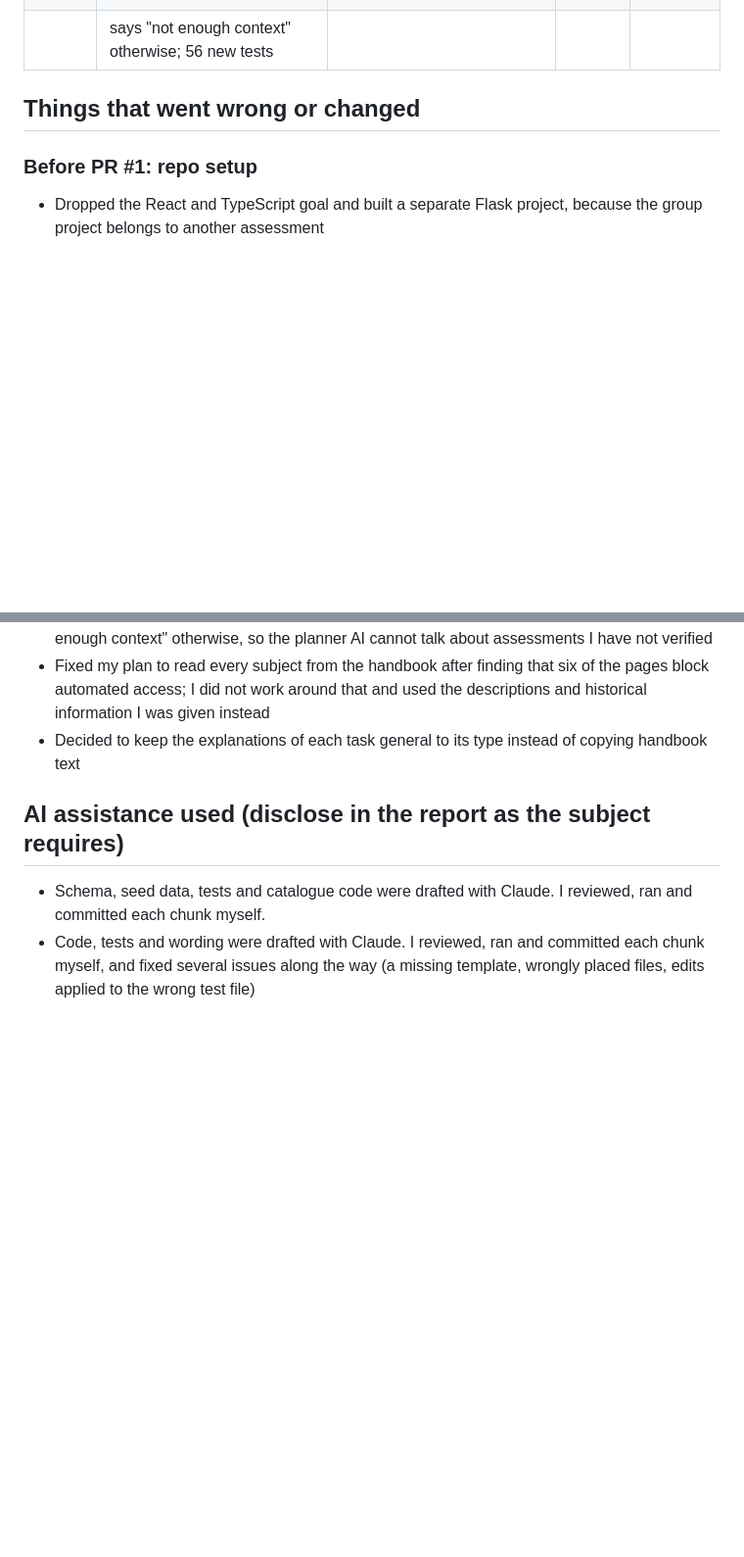
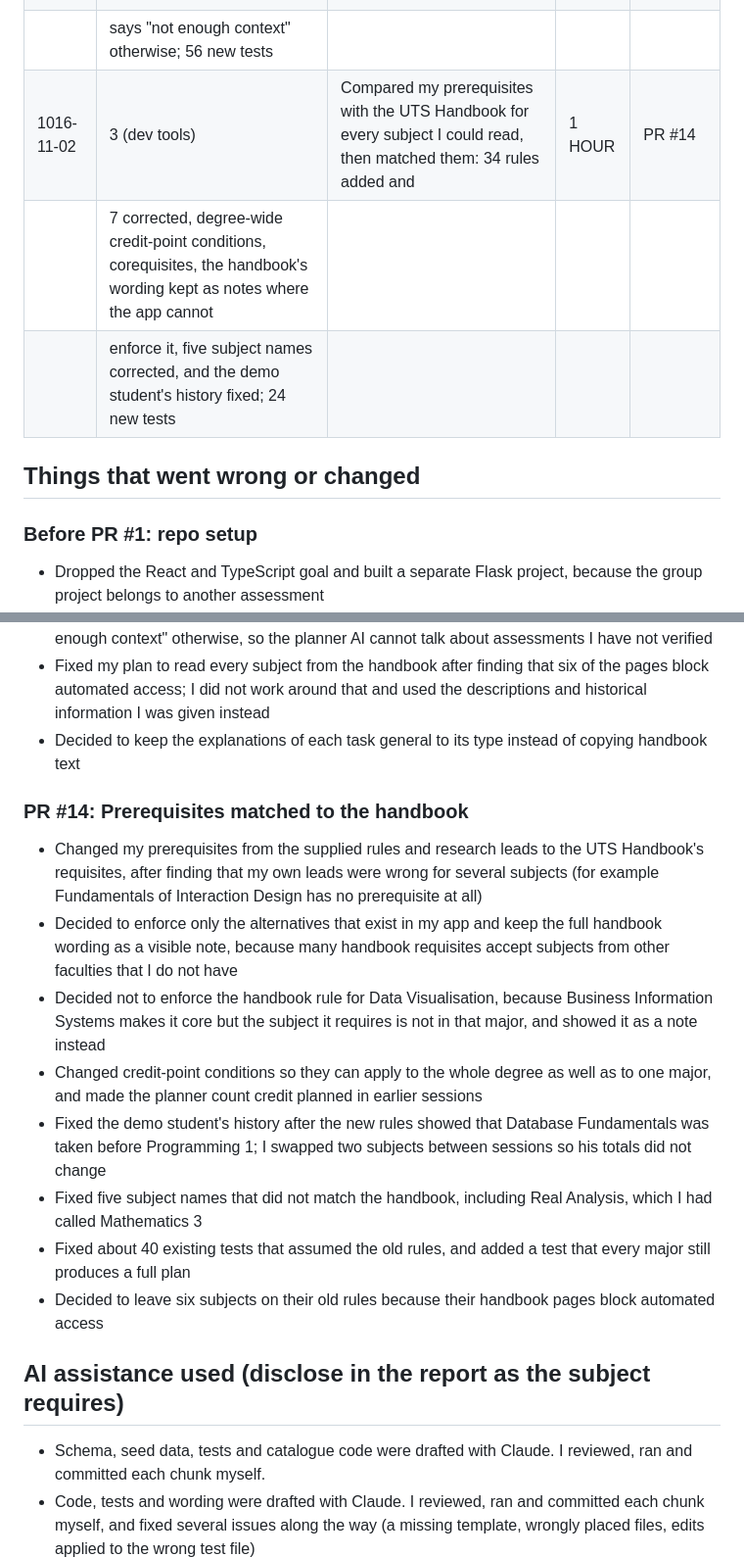
Before and after one commit to AlexChoi2004/enrolment-hub, a Markdown page: docs/EVIDENCE_LOG.md, 2 parts joined by grey strips. Shown at 98% size. GitHub-like rendering; blank space fills up the shorter version.

Commit message:
docs: log handbook prerequisite work in evidence log

```diff
--- a/docs/EVIDENCE_LOG.md
+++ b/docs/EVIDENCE_LOG.md
@@ -32,7 +32,9 @@ Goals: 1 ethics, 2 security, 3 dev tools, 4 other
                              | 2 historical, 6 unconfirmed and 12 sample electives; each assessment structure carries a source, year and verification   |        |        |
                              | label; unconfirmed subjects say there is no breakdown yet; a single function decides what the AI features may use, and   |        |        |
                              | says "not enough context" otherwise; 56 new tests                                                                        |        |        |
-
+| 1016-11-02 | 3 (dev tools) | Compared my prerequisites with the UTS Handbook for every subject I could read, then matched them: 34 rules added and    | 1 HOUR | PR #14 |
+                             |7 corrected, degree-wide credit-point conditions, corequisites, the handbook's wording kept as notes where the app cannot |        |        |
+                             |enforce it, five subject names corrected, and the demo student's history fixed; 24 new tests                              |        |        |
 
 ## Things that went wrong or changed
 
@@ -136,6 +138,21 @@ Goals: 1 ethics, 2 security, 3 dev tools, 4 other
   and historical information I was given instead
 - Decided to keep the explanations of each task general to its type instead of copying handbook text
 
+### PR #14: Prerequisites matched to the handbook
+- Changed my prerequisites from the supplied rules and research leads to the UTS Handbook's requisites, after finding that my own leads were wrong for several subjects
+  (for example Fundamentals of Interaction Design has no prerequisite at all)
+- Decided to enforce only the alternatives that exist in my app and keep the full handbook wording as a visible note, because many handbook requisites accept subjects
+  from other faculties that I do not have
+- Decided not to enforce the handbook rule for Data Visualisation, because Business Information Systems makes it core but the subject it requires is not in that major,
+  and showed it as a note instead
+- Changed credit-point conditions so they can apply to the whole degree as well as to one major, and made the planner count credit planned in earlier sessions
+- Fixed the demo student's history after the new rules showed that Database Fundamentals was taken before Programming 1; I swapped two subjects between sessions so
+  his totals did not change
+- Fixed five subject names that did not match the handbook, including Real Analysis, which I had called Mathematics 3
+- Fixed about 40 existing tests that assumed the old rules, and added a test that every major still produces a full plan
+- Decided to leave six subjects on their old rules because their handbook pages block automated access
+
+
 ## AI assistance used (disclose in the report as the subject requires)
 - Schema, seed data, tests and catalogue code were drafted with Claude. I reviewed, ran and committed each chunk myself.
 - Code, tests and wording were drafted with Claude. I reviewed, ran and committed each chunk myself, and fixed several issues along the way (a missing template,
```
